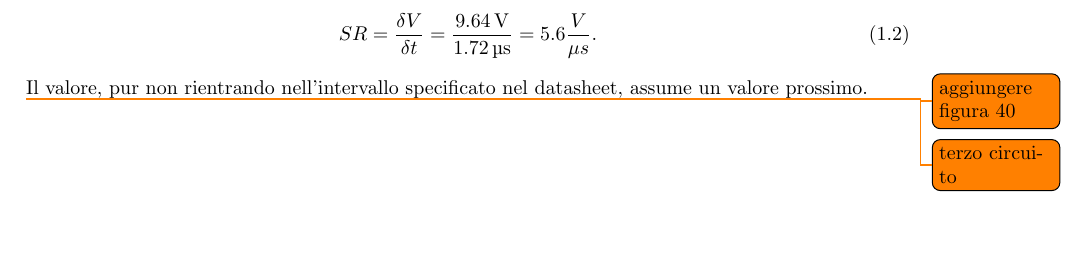
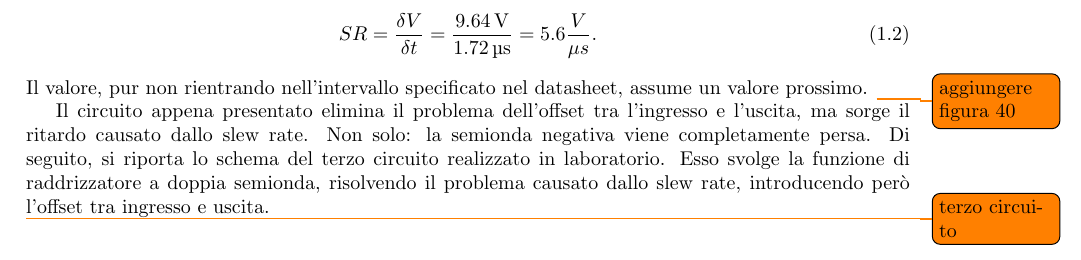
Before and after one commit to matteoverzeroli/Laboratorio-di-Elettronica-2022-2023, a LaTeX document (relazione.tex, which reads TextFiles/Laboratorio 2.tex): part of page 4 of 4, cut so that both start at the same text, the shorter picture padded with empty space. Compiled offline with pdfLaTeX.

Commit message:
started circuit 3

```diff
--- a/TextFiles/Laboratorio 2.tex
+++ b/TextFiles/Laboratorio 2.tex
@@ -74,5 +74,7 @@ Questo andamento è causato dal fatto che, non appena v\sub{in} diventa maggiore
 Il valore, pur non rientrando nell'intervallo specificato nel datasheet, assume un valore prossimo.
 \todo{aggiungere figura 40}
 
+Il circuito appena presentato elimina il problema dell'offset tra l'ingresso e l'uscita, ma sorge il ritardo causato dallo slew rate. Non solo: la semionda negativa viene completamente persa. Di seguito, si riporta lo schema del terzo circuito realizzato in laboratorio. Esso svolge la funzione di raddrizzatore a doppia semionda, risolvendo il problema causato dallo slew rate, introducendo però l'offset tra ingresso e uscita.
+
 
 \todo{terzo circuito}
```
